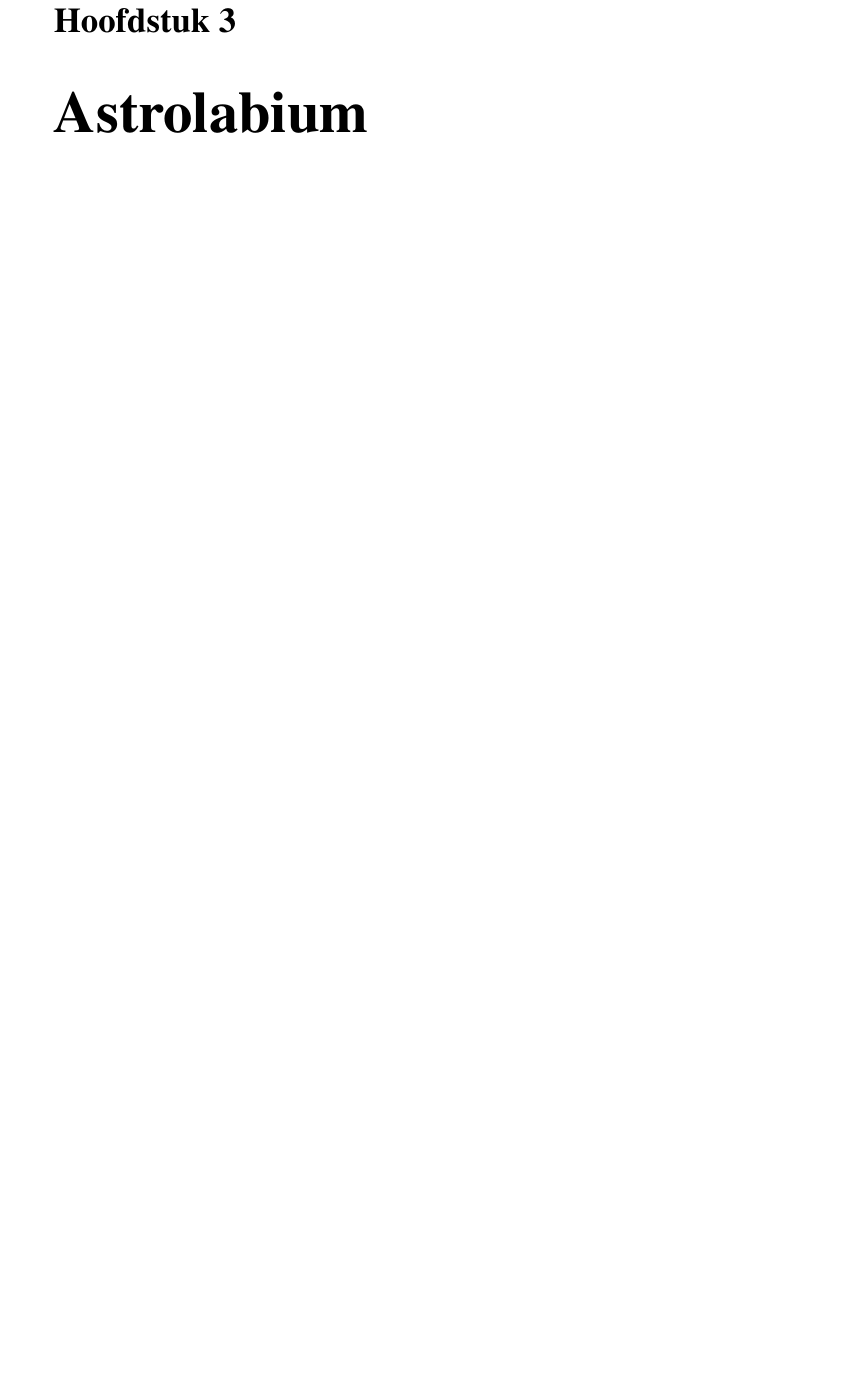
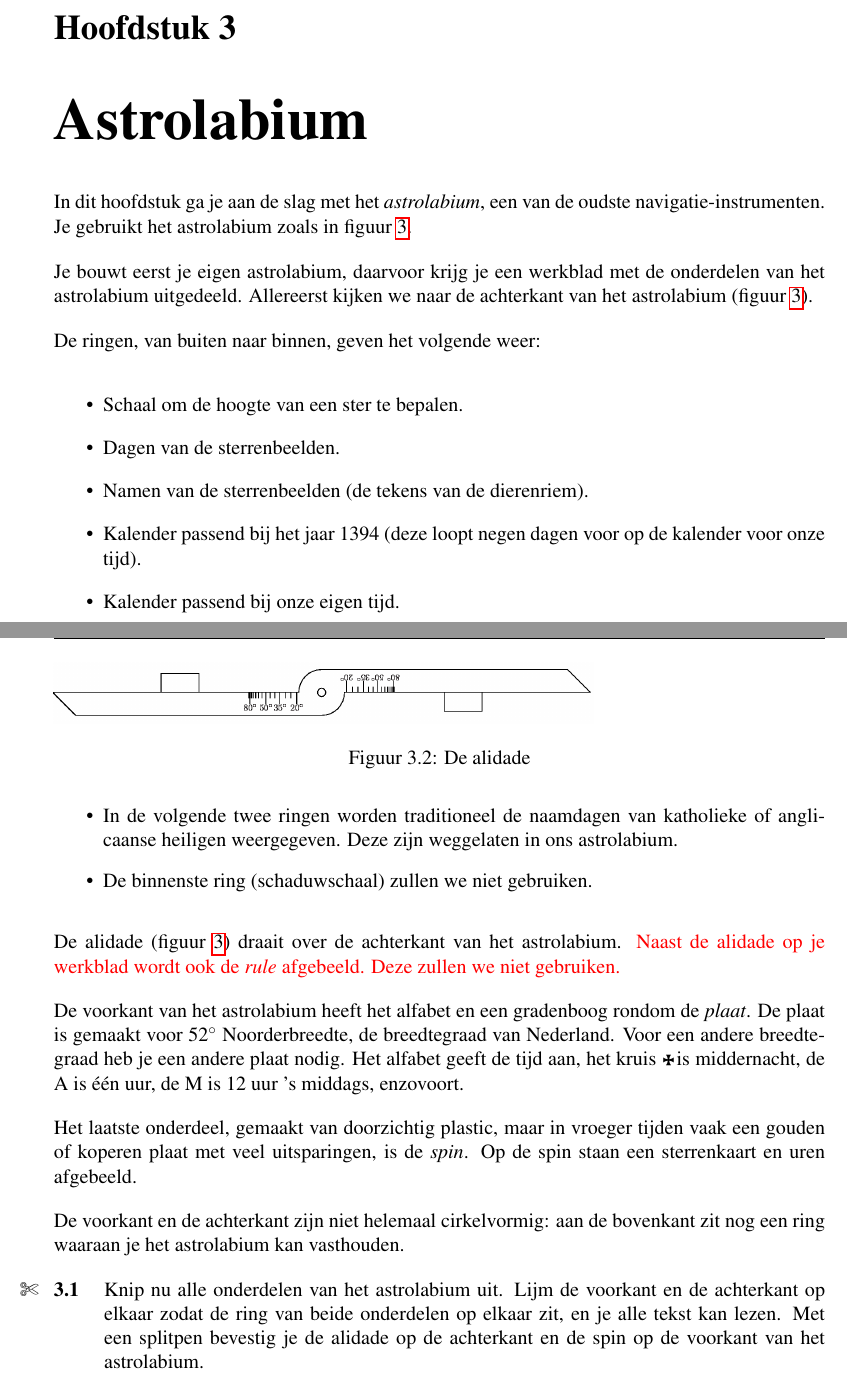
Before and after one commit to EvelineV/Vierkant-navigatie, a LaTeX thesis (programma.tex, which reads 3_astrolabium.tex): part of page 15 of 22 before the commit and two parts of pages 15 and 16 of 23 after it, the two joined at a grey line, cut so that both start at the same text, the shorter picture padded with empty space. Compiled offline with pdfLaTeX; a LaTeX package or settings file that is missing is left out.

Commit message:
Begin hoofdstuk 3

```diff
--- a/3_astrolabium.tex
+++ b/3_astrolabium.tex
@@ -1 +1,3 @@
 \chapter{Astrolabium}
+
+In dit hoofdstuk ga je aan de slag met het \textit{astrolabium}, een van de oudste navigatie-instrumenten. Je gebruikt het astrolabium zoals in figuur \ref{astrolabe-face}.
@@ -1,0 +10 @@
+Je bouwt eerst je eigen astrolabium, daarvoor krijg je een werkblad met de onderdelen van het astrolabium uitgedeeld. Allereerst kijken we naar de achterkant van het astrolabium (figuur \ref{astrolabe-back}).
@@ -1,0 +16,30 @@
+\end{figure}
+
+De ringen, van buiten naar binnen, geven het volgende weer:
+\begin{itemize}
+ \item Schaal om de hoogte van een ster te bepalen.
+ \item Dagen van de sterrenbeelden.
+ \item Namen van de sterrenbeelden (de tekens van de dierenriem).
+ \item Kalender passend bij het jaar 1394 (deze loopt negen dagen voor op de kalender voor onze tijd).
+ \item Kalender passend bij onze eigen tijd.
+ \item In de volgende twee ringen worden traditioneel de naamdagen van katholieke of anglicaanse heiligen weergegeven. Deze zijn weggelaten in ons astrolabium.
+ \item De binnenste ring (schaduwschaal) zullen we niet gebruiken.
+\end{itemize}
+
+De alidade (figuur \ref{alidade}) draait over de achterkant van het astrolabium. \textcolor{red}{Naast de alidade op je werkblad wordt ook de \textit{rule} afgebeeld. Deze zullen we niet gebruiken.}
+
+\begin{figure}
+ \includegraphics[width=0.7\textwidth]{astrolabiumNL/alidade}
+ \label{alidade}
+ \caption{De alidade}
+\end{figure}
+
+De voorkant van het astrolabium heeft het alfabet en een gradenboog rondom de \textit{plaat}. De plaat is gemaakt voor 52$^\circ$ Noorderbreedte, de breedtegraad van Nederland. Voor een andere breedtegraad heb je een andere plaat nodig. Het alfabet geeft de tijd aan, het kruis \kreuz is middernacht, de A is \'e\'en uur, de M is 12 uur 's middags, enzovoort.
+
+Het laatste onderdeel, gemaakt van doorzichtig plastic, maar in vroeger tijden vaak een gouden of koperen plaat met veel uitsparingen, is de \textit{spin}. Op de spin staan een sterrenkaart en uren afgebeeld.
+
+De voorkant en de achterkant zijn niet helemaal cirkelvormig: aan de bovenkant zit nog een ring waaraan je het astrolabium kan vasthouden.
+
+\begin{opgave}[\schaar]
+ Knip nu alle onderdelen van het astrolabium uit. Lijm de voorkant en de achterkant op elkaar zodat de ring van beide onderdelen op elkaar zit, en je alle tekst kan lezen. Met een splitpen bevestig je de alidade op de achterkant en de spin op de voorkant van het astrolabium.
+\end{opgave}
--- a/programma.tex
+++ b/programma.tex
@@ -19,6 +19,7 @@
 \usepackage{url}
 \usepackage{graphics}
 \usepackage{gensymb}
+\usepackage{wasysym}
 
 \titel{Navigatie}
 
```
Also changed, not shown: astrolabiumNL/alidade.png (added), 3_astrolabium.tex (11 more changed lines).
